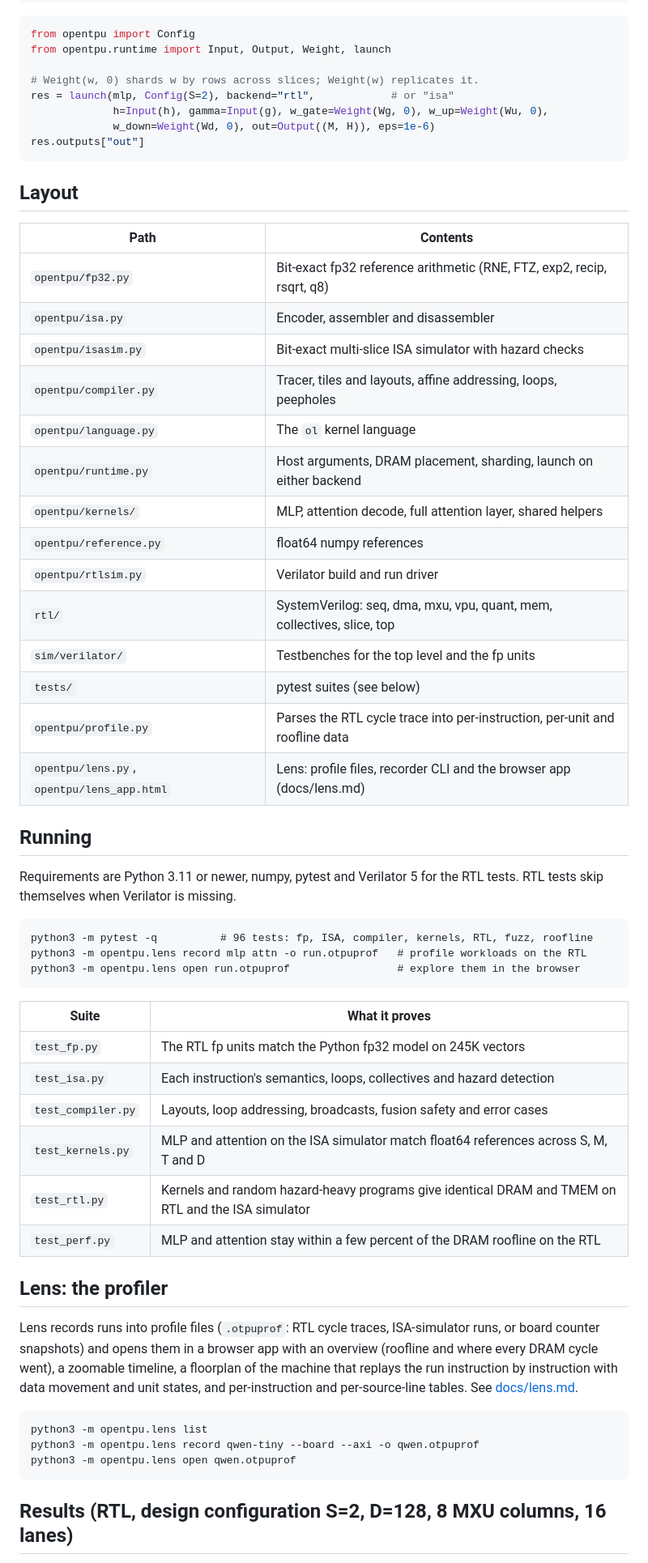
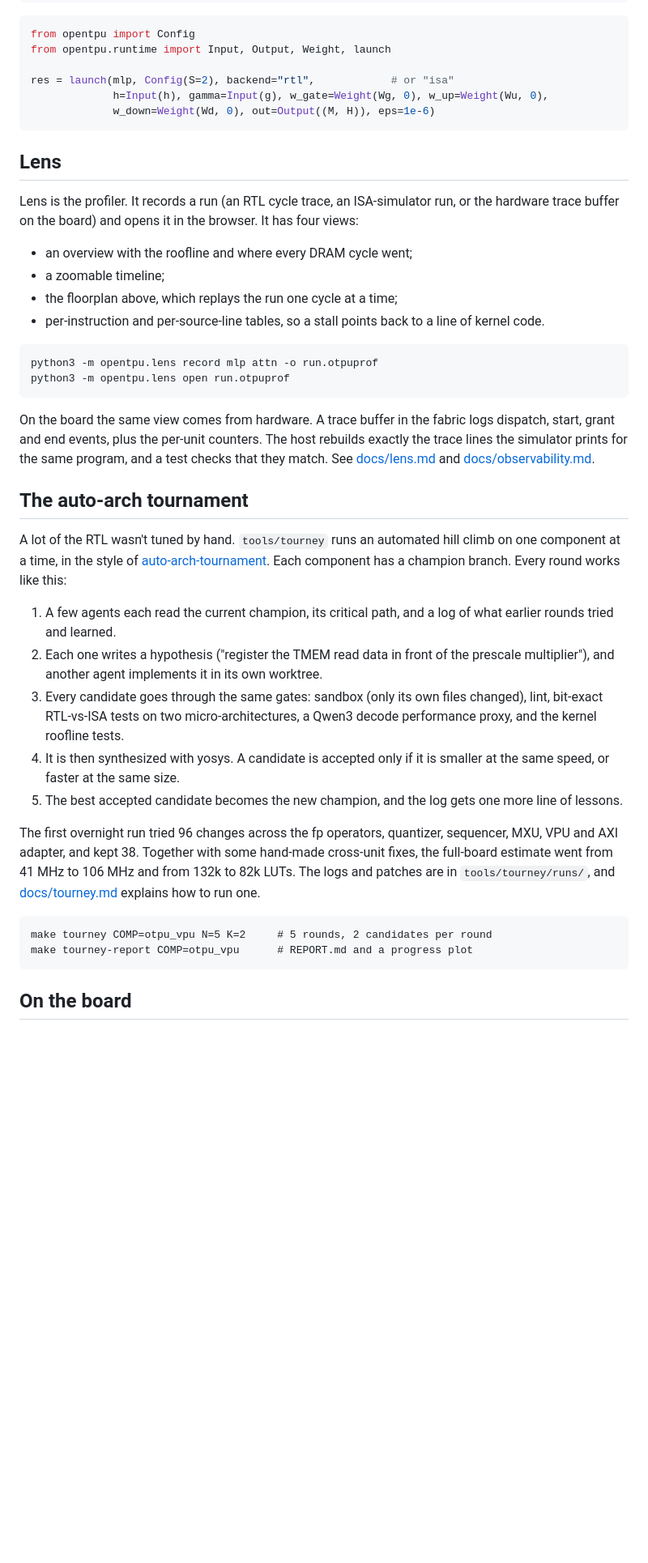
Before and after one commit to FeSens/openTPU, a Markdown page: README.md, the part around one of its changes. Shown at 81% size. Drawn GitHub-style; blank space fills up the shorter version.

Commit message:
README rewrite with the Lens floorplan GIF; lens: speed deep-link param
Claude-Session: https://claude.ai/code/session_01L9Z1aY6tsxQA6NseQ6dgyA

````diff
--- a/README.md
+++ b/README.md
@@ -86,65 +111,59 @@ def mlp(h, gamma, w_gate, w_up, w_down, out, eps):   # simplified; see kernels/m
 from opentpu import Config
 from opentpu.runtime import Input, Output, Weight, launch
 
-# Weight(w, 0) shards w by rows across slices; Weight(w) replicates it.
 res = launch(mlp, Config(S=2), backend="rtl",            # or "isa"
              h=Input(h), gamma=Input(g), w_gate=Weight(Wg, 0), w_up=Weight(Wu, 0),
              w_down=Weight(Wd, 0), out=Output((M, H)), eps=1e-6)
-res.outputs["out"]
 ```
 
-## Layout
+## Lens
 
-| Path | Contents |
-|---|---|
-| `opentpu/fp32.py` | Bit-exact fp32 reference arithmetic (RNE, FTZ, exp2, recip, rsqrt, q8) |
-| `opentpu/isa.py` | Encoder, assembler and disassembler |
-| `opentpu/isasim.py` | Bit-exact multi-slice ISA simulator with hazard checks |
-| `opentpu/compiler.py` | Tracer, tiles and layouts, affine addressing, loops, peepholes |
-| `opentpu/language.py` | The `ol` kernel language |
-| `opentpu/runtime.py` | Host arguments, DRAM placement, sharding, launch on either backend |
-| `opentpu/kernels/` | MLP, attention decode, full attention layer, shared helpers |
-| `opentpu/reference.py` | float64 numpy references |
-| `opentpu/rtlsim.py` | Verilator build and run driver |
-| `rtl/` | SystemVerilog: seq, dma, mxu, vpu, quant, mem, collectives, slice, top |
-| `sim/verilator/` | Testbenches for the top level and the fp units |
-| `tests/` | pytest suites (see below) |
-| `opentpu/profile.py` | Parses the RTL cycle trace into per-instruction, per-unit and roofline data |
-| `opentpu/lens.py`, `opentpu/lens_app.html` | Lens: profile files, recorder CLI and the browser app (docs/lens.md) |
+Lens is the profiler. It records a run (an RTL cycle trace, an ISA-simulator run, or the
+hardware trace buffer on the board) and opens it in the browser. It has four views:
 
-## Running
-
-Requirements are Python 3.11 or newer, numpy, pytest and Verilator 5 for the RTL tests. RTL
-tests skip themselves when Verilator is missing.
+- an overview with the roofline and where every DRAM cycle went;
+- a zoomable timeline;
+- the floorplan above, which replays the run one cycle at a time;
+- per-instruction and per-source-line tables, so a stall points back to a line of kernel code.
 
 ```
-python3 -m pytest -q          # 96 tests: fp, ISA, compiler, kernels, RTL, fuzz, roofline
-python3 -m opentpu.lens record mlp attn -o run.otpuprof   # profile workloads on the RTL
-python3 -m opentpu.lens open run.otpuprof                 # explore them in the browser
+python3 -m opentpu.lens record mlp attn -o run.otpuprof
+python3 -m opentpu.lens open run.otpuprof
 ```
 
-| Suite | What it proves |
-|---|---|
-| `test_fp.py` | The RTL fp units match the Python fp32 model on 245K vectors |
-| `test_isa.py` | Each instruction's semantics, loops, collectives and hazard detection |
-| `test_compiler.py` | Layouts, loop addressing, broadcasts, fusion safety and error cases |
-| `test_kernels.py` | MLP and attention on the ISA simulator match float64 references across S, M, T and D |
-| `test_rtl.py` | Kernels and random hazard-heavy programs give identical DRAM and TMEM on RTL and the ISA simulator |
-| `test_perf.py` | MLP and attention stay within a few percent of the DRAM roofline on the RTL |
+On the board the same view comes from hardware. A trace buffer in the fabric logs dispatch,
+start, grant and end events, plus the per-unit counters. The host rebuilds exactly the trace
+lines the simulator prints for the same program, and a test checks that they match. See
+[docs/lens.md](docs/lens.md) and [docs/observability.md](docs/observability.md).
 
-## Lens: the profiler
+## The auto-arch tournament
 
-Lens records runs into profile files (`.otpuprof`: RTL cycle traces, ISA-simulator runs, or
-board counter snapshots) and opens them in a browser app with an overview (roofline and where
-every DRAM cycle went), a zoomable timeline, a floorplan of the machine that replays the run
-instruction by instruction with data movement and unit states, and per-instruction and
-per-source-line tables. See [docs/lens.md](docs/lens.md).
+A lot of the RTL wasn't tuned by hand. `tools/tourney` runs an automated hill climb on one
+component at a time, in the style of
+[auto-arch-tournament](https://github.com/FeSens/auto-arch-tournament). Each component has a
+champion branch. Every round works like this:
+
+1. A few agents each read the current champion, its critical path, and a log of what earlier
+   rounds tried and learned.
+2. Each one writes a hypothesis ("register the TMEM read data in front of the prescale
+   multiplier"), and another agent implements it in its own worktree.
+3. Every candidate goes through the same gates: sandbox (only its own files changed), lint,
+   bit-exact RTL-vs-ISA tests on two micro-architectures, a Qwen3 decode performance proxy, and
+   the kernel roofline tests.
+4. It is then synthesized with yosys. A candidate is accepted only if it is smaller at the same
+   speed, or faster at the same size.
+5. The best accepted candidate becomes the new champion, and the log gets one more line of
+   lessons.
+
+The first overnight run tried 96 changes across the fp operators, quantizer, sequencer, MXU,
+VPU and AXI adapter, and kept 38. Together with some hand-made cross-unit fixes, the full-board
+estimate went from 41 MHz to 106 MHz and from 132k to 82k LUTs. The logs and patches are in
+`tools/tourney/runs/`, and [docs/tourney.md](docs/tourney.md) explains how to run one.
 
 ```
-python3 -m opentpu.lens list
-python3 -m opentpu.lens record qwen-tiny --board --axi -o qwen.otpuprof
-python3 -m opentpu.lens open qwen.otpuprof
+make tourney COMP=otpu_vpu N=5 K=2     # 5 rounds, 2 candidates per round
+make tourney-report COMP=otpu_vpu      # REPORT.md and a progress plot
 ```
 
-## Results (RTL, design configuration S=2, D=128, 8 MXU columns, 16 lanes)
+## On the board
 
````
Also changed, not shown: other parts of README.md (+108 -53 lines), docs/img/lens-floorplan.gif (added), 1 other file.
